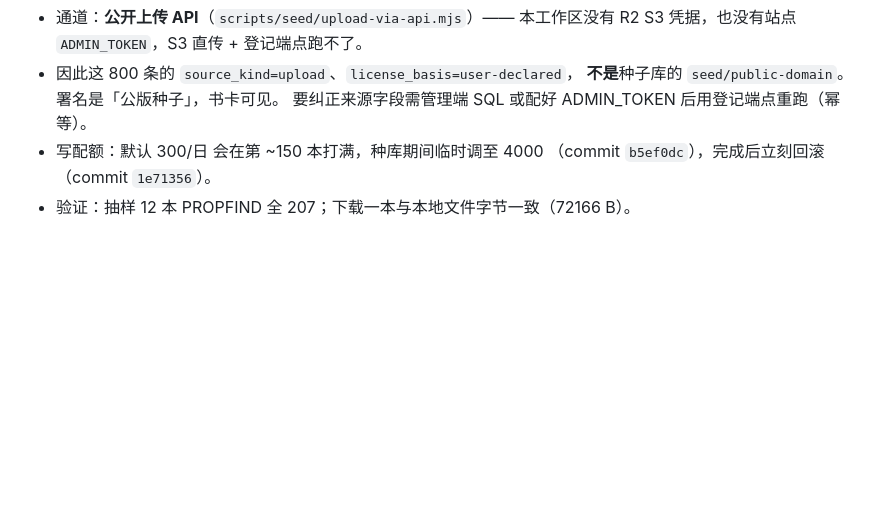
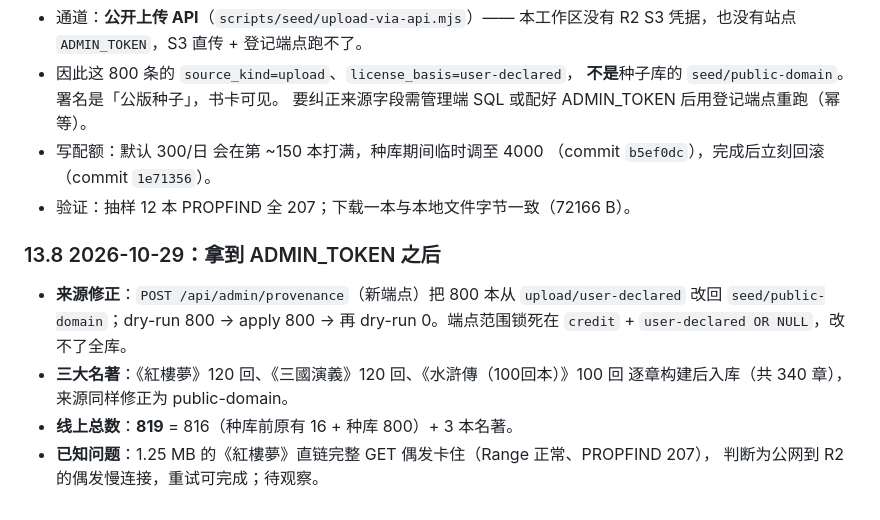
Before and after one commit to lujih/webooks, a Markdown page: docs/source-ingest-design.md, the part around the change. Drawn GitHub-style; blank space fills up the shorter version.

```diff
--- a/docs/source-ingest-design.md
+++ b/docs/source-ingest-design.md
@@ -513,3 +513,14 @@ CREATE TABLE opds_entries (
 - 写配额：默认 300/日 会在第 ~150 本打满，种库期间临时调至 4000
   （commit `b5ef0dc`），完成后立刻回滚（commit `1e71356`）。
 - 验证：抽样 12 本 PROPFIND 全 207；下载一本与本地文件字节一致（72166 B）。
+
+### 13.8 2026-10-29：拿到 ADMIN_TOKEN 之后
+
+- **来源修正**：`POST /api/admin/provenance`（新端点）把 800 本从
+  `upload/user-declared` 改回 `seed/public-domain`；dry-run 800 → apply 800 →
+  再 dry-run 0。端点范围锁死在 `credit` + `user-declared OR NULL`，改不了全库。
+- **三大名著**：《紅樓夢》120 回、《三國演義》120 回、《水滸傳（100回本）》100 回
+  逐章构建后入库（共 340 章），来源同样修正为 public-domain。
+- **线上总数**：**819** = 816（种库前原有 16 + 种库 800）+ 3 本名著。
+- **已知问题**：1.25 MB 的《紅樓夢》直链完整 GET 偶发卡住（Range 正常、PROPFIND 207），
+  判断为公网到 R2 的偶发慢连接，重试可完成；待观察。
```
Also changed, not shown: seed/README.md (+44 -0 lines).
